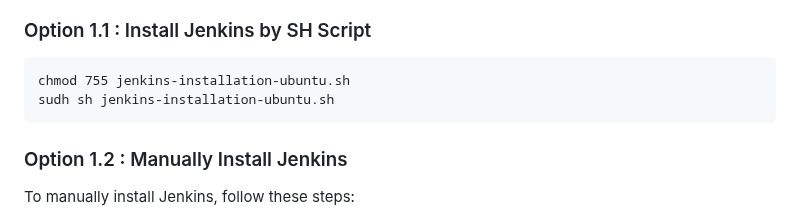
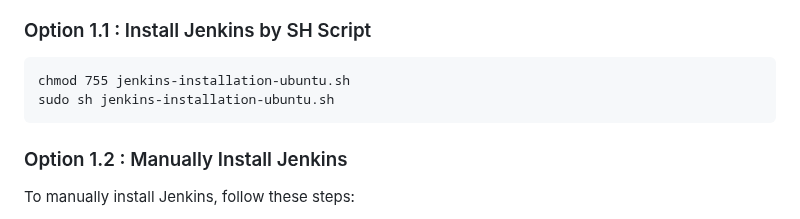
Before and after one commit to manikcloud/Jenkins-cicd, a Markdown page: README.md, the part around one of its changes. Drawn GitHub-style.

Commit message:
readme for this branch 0.1

````diff
--- a/README.md
+++ b/README.md
@@ -111,7 +111,7 @@ After the Terraform code has finished executing, you can choose one of the follo
 
 ```
 chmod 755 jenkins-installation-ubuntu.sh
-sudh sh jenkins-installation-ubuntu.sh
+sudo sh jenkins-installation-ubuntu.sh
 ```
 
 ### Option 1.2 : Manually Install Jenkins
````
Also changed, not shown: other parts of README.md (+4 -2 lines).
